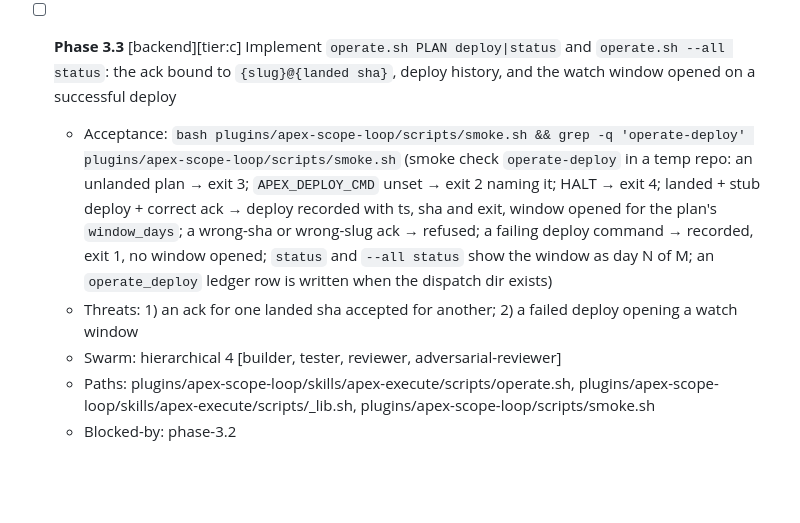
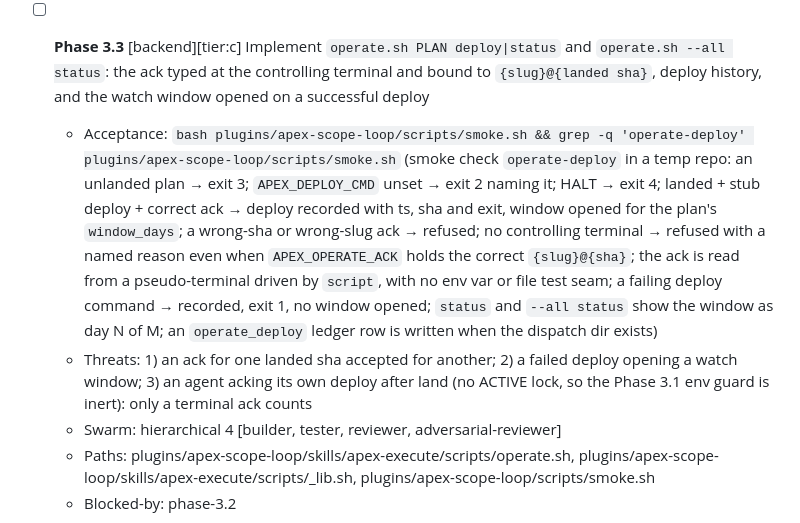
Before and after one commit to Skobyn/Apex-Dev-Skills, a Markdown page: .claude/plans/aidlc-borrowings-plan.md, the part around one of its changes. Rendered like a GitHub page; blank space fills up the shorter version.

```diff
--- a/.claude/plans/aidlc-borrowings-plan.md
+++ b/.claude/plans/aidlc-borrowings-plan.md
@@ -147,9 +147,9 @@ Per the ADR amendment of 2026-10-18 (R5–R5d): each plan declares its own monit
   - Paths: plugins/apex-scope-loop/skills/apex-execute/scripts/monitorlib.py, plugins/apex-scope-loop/skills/apex-plan/scripts/promote-to-loop.sh, plugins/apex-scope-loop/skills/apex-plan/resources/templates/**, plugins/apex-scope-loop/skills/apex-plan/SKILL.md, plugins/apex-scope-loop/scripts/smoke.sh
   - Blocked-by: phase-3.1
 
-- [ ] **Phase 3.3** [backend][tier:c] Implement `operate.sh PLAN deploy|status` and `operate.sh --all status`: the ack bound to `{slug}@{landed sha}`, deploy history, and the watch window opened on a successful deploy
-  - Acceptance: `bash plugins/apex-scope-loop/scripts/smoke.sh && grep -q 'operate-deploy' plugins/apex-scope-loop/scripts/smoke.sh` (smoke check `operate-deploy` in a temp repo: an unlanded plan → exit 3; `APEX_DEPLOY_CMD` unset → exit 2 naming it; HALT → exit 4; landed + stub deploy + correct ack → deploy recorded with ts, sha and exit, window opened for the plan's `window_days`; a wrong-sha or wrong-slug ack → refused; a failing deploy command → recorded, exit 1, no window opened; `status` and `--all status` show the window as day N of M; an `operate_deploy` ledger row is written when the dispatch dir exists)
-  - Threats: 1) an ack for one landed sha accepted for another; 2) a failed deploy opening a watch window
+- [ ] **Phase 3.3** [backend][tier:c] Implement `operate.sh PLAN deploy|status` and `operate.sh --all status`: the ack typed at the controlling terminal and bound to `{slug}@{landed sha}`, deploy history, and the watch window opened on a successful deploy
+  - Acceptance: `bash plugins/apex-scope-loop/scripts/smoke.sh && grep -q 'operate-deploy' plugins/apex-scope-loop/scripts/smoke.sh` (smoke check `operate-deploy` in a temp repo: an unlanded plan → exit 3; `APEX_DEPLOY_CMD` unset → exit 2 naming it; HALT → exit 4; landed + stub deploy + correct ack → deploy recorded with ts, sha and exit, window opened for the plan's `window_days`; a wrong-sha or wrong-slug ack → refused; no controlling terminal → refused with a named reason even when `APEX_OPERATE_ACK` holds the correct `{slug}@{sha}`; the ack is read from a pseudo-terminal driven by `script`, with no env var or file test seam; a failing deploy command → recorded, exit 1, no window opened; `status` and `--all status` show the window as day N of M; an `operate_deploy` ledger row is written when the dispatch dir exists)
+  - Threats: 1) an ack for one landed sha accepted for another; 2) a failed deploy opening a watch window; 3) an agent acking its own deploy after land (no ACTIVE lock, so the Phase 3.1 env guard is inert): only a terminal ack counts
   - Swarm: hierarchical 4 [builder, tester, reviewer, adversarial-reviewer]
   - Paths: plugins/apex-scope-loop/skills/apex-execute/scripts/operate.sh, plugins/apex-scope-loop/skills/apex-execute/scripts/_lib.sh, plugins/apex-scope-loop/scripts/smoke.sh
   - Blocked-by: phase-3.2
```
Also changed, not shown: other parts of .claude/plans/aidlc-borrowings-plan.md (+8 -8 lines), .claude/tasks/aidlc-borrowings-adr.md (+6 -4 lines).
